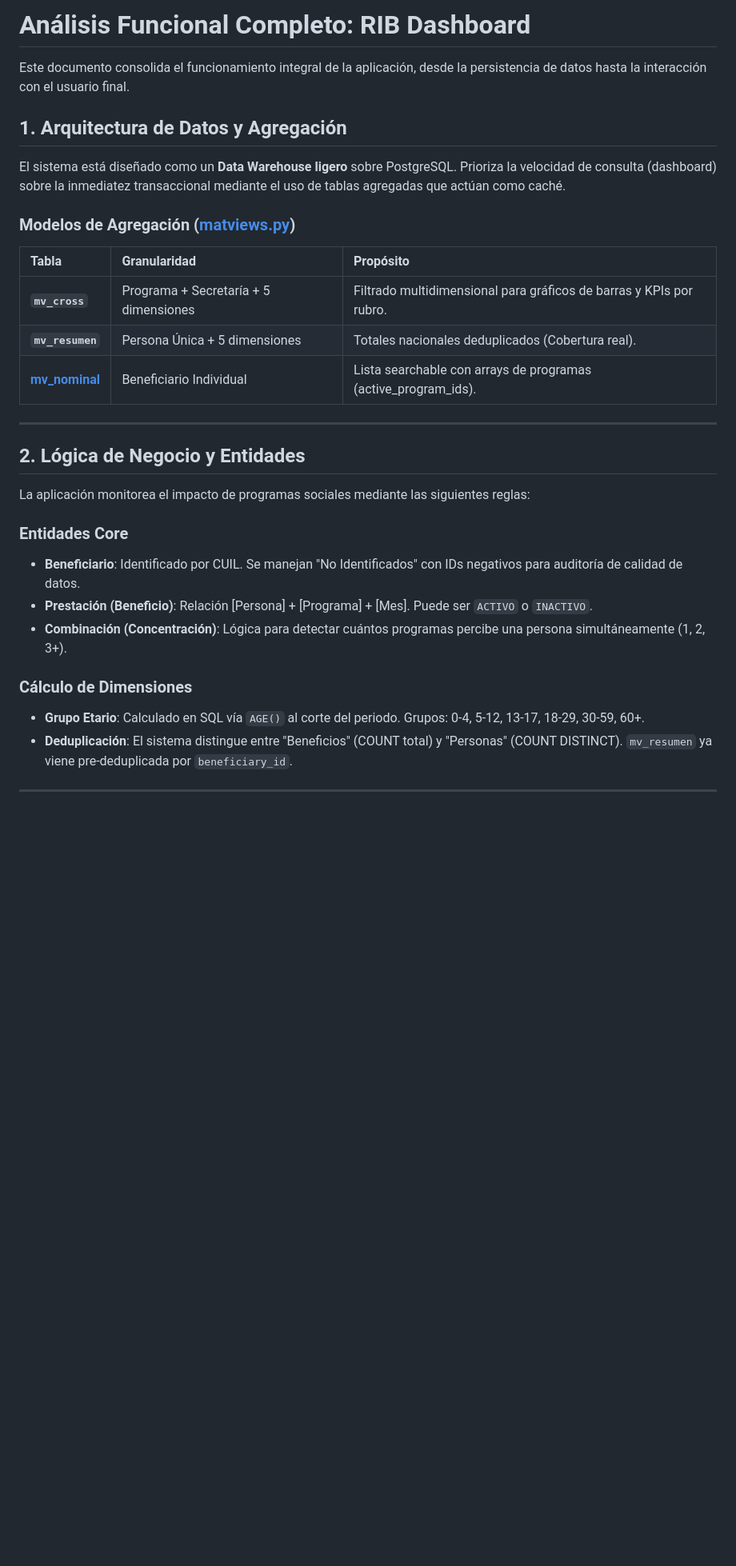
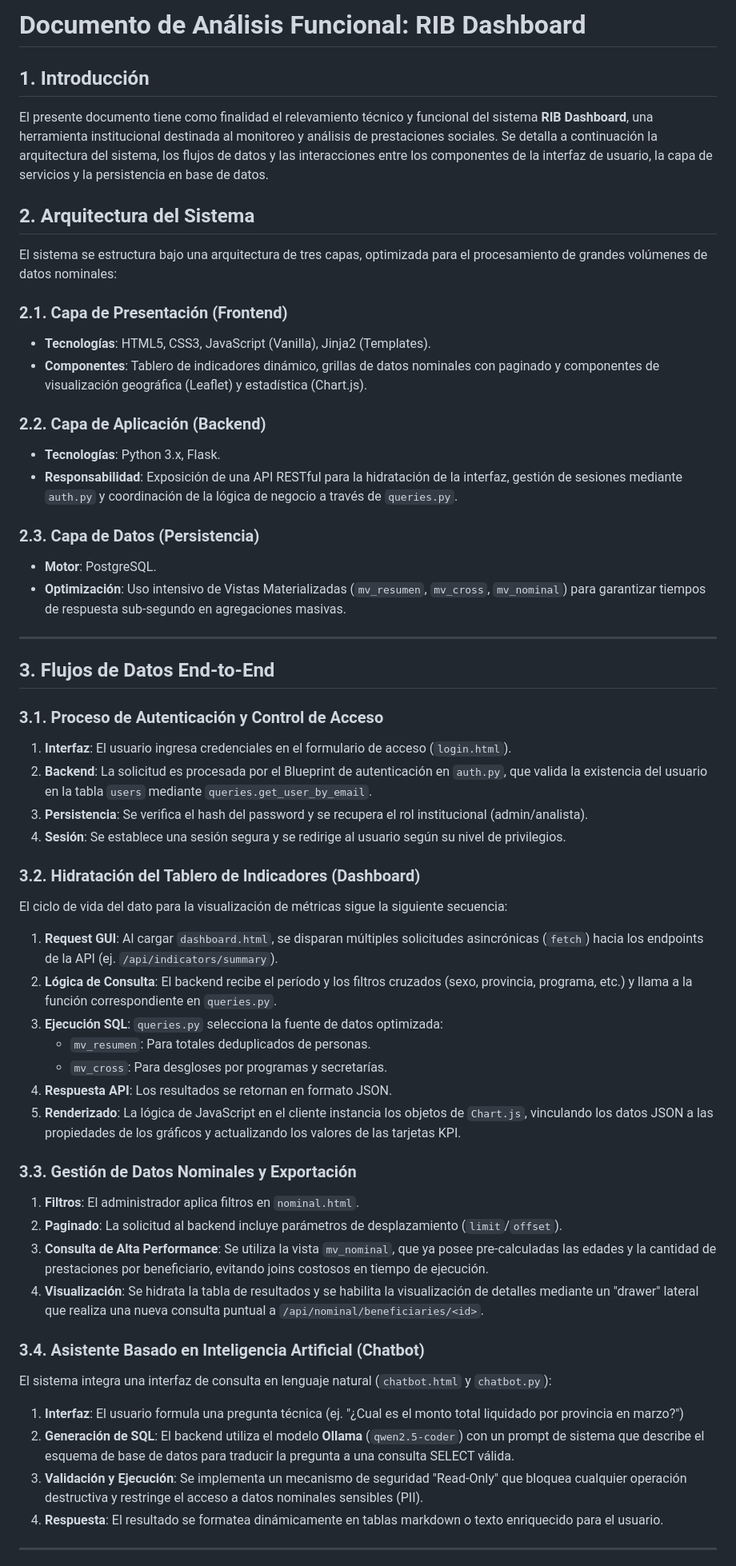
Before and after one commit to facohen/rib-dashboard, a Markdown page: analisis-funcional.md, the part around one of its changes. Shown at 80% size. Drawn GitHub-style; blank space fills up the shorter version.

Commit message:
Actualizacion de analisis funcional y creacion de ADR

```diff
--- a/analisis-funcional.md
+++ b/analisis-funcional.md
@@ -1,32 +1,55 @@
-# Análisis Funcional Completo: RIB Dashboard
+# Documento de Análisis Funcional: RIB Dashboard
 
-Este documento consolida el funcionamiento integral de la aplicación, desde la persistencia de datos hasta la interacción con el usuario final.
+## 1. Introducción
+El presente documento tiene como finalidad el relevamiento técnico y funcional del sistema **RIB Dashboard**, una herramienta institucional destinada al monitoreo y análisis de prestaciones sociales. Se detalla a continuación la arquitectura del sistema, los flujos de datos y las interacciones entre los componentes de la interfaz de usuario, la capa de servicios y la persistencia en base de datos.
 
-## 1. Arquitectura de Datos y Agregación
+## 2. Arquitectura del Sistema
+El sistema se estructura bajo una arquitectura de tres capas, optimizada para el procesamiento de grandes volúmenes de datos nominales:
 
-El sistema está diseñado como un **Data Warehouse ligero** sobre PostgreSQL. Prioriza la velocidad de consulta (dashboard) sobre la inmediatez transaccional mediante el uso de tablas agregadas que actúan como caché.
+### 2.1. Capa de Presentación (Frontend)
+- **Tecnologías**: HTML5, CSS3, JavaScript (Vanilla), Jinja2 (Templates).
+- **Componentes**: Tablero de indicadores dinámico, grillas de datos nominales con paginado y componentes de visualización geográfica (Leaflet) y estadística (Chart.js).
 
-### Modelos de Agregación ([matviews.py](matviews.py))
-| Tabla | Granularidad | Propósito |
-| :--- | :--- | :--- |
-| **`mv_cross`** | Programa + Secretaría + 5 dimensiones | Filtrado multidimensional para gráficos de barras y KPIs por rubro. |
-| **`mv_resumen`** | Persona Única + 5 dimensiones | Totales nacionales deduplicados (Cobertura real). |
-| **[mv_nominal](queries.py#L361-L366)** | Beneficiario Individual | Lista searchable con arrays de programas (active_program_ids). |
+### 2.2. Capa de Aplicación (Backend)
+- **Tecnologías**: Python 3.x, Flask.
+- **Responsabilidad**: Exposición de una API RESTful para la hidratación de la interfaz, gestión de sesiones mediante `auth.py` y coordinación de la lógica de negocio a través de `queries.py`.
+
+### 2.3. Capa de Datos (Persistencia)
+- **Motor**: PostgreSQL.
+- **Optimización**: Uso intensivo de Vistas Materializadas (`mv_resumen`, `mv_cross`, `mv_nominal`) para garantizar tiempos de respuesta sub-segundo en agregaciones masivas.
 
 ---
 
-## 2. Lógica de Negocio y Entidades
+## 3. Flujos de Datos End-to-End
 
-La aplicación monitorea el impacto de programas sociales mediante las siguientes reglas:
+### 3.1. Proceso de Autenticación y Control de Acceso
+1. **Interfaz**: El usuario ingresa credenciales en el formulario de acceso (`login.html`).
+2. **Backend**: La solicitud es procesada por el Blueprint de autenticación en `auth.py`, que valida la existencia del usuario en la tabla `users` mediante `queries.get_user_by_email`.
+3. **Persistencia**: Se verifica el hash del password y se recupera el rol institucional (admin/analista).
+4. **Sesión**: Se establece una sesión segura y se redirige al usuario según su nivel de privilegios.
 
-### Entidades Core
-- **Beneficiario**: Identificado por CUIL. Se manejan "No Identificados" con IDs negativos para auditoría de calidad de datos.
-- **Prestación (Beneficio)**: Relación [Persona] + [Programa] + [Mes]. Puede ser `ACTIVO` o `INACTIVO`.
-- **Combinación (Concentración)**: Lógica para detectar cuántos programas percibe una persona simultáneamente (1, 2, 3+).
+### 3.2. Hidratación del Tablero de Indicadores (Dashboard)
+El ciclo de vida del dato para la visualización de métricas sigue la siguiente secuencia:
+1. **Request GUI**: Al cargar `dashboard.html`, se disparan múltiples solicitudes asincrónicas (`fetch`) hacia los endpoints de la API (ej. `/api/indicators/summary`).
+2. **Lógica de Consulta**: El backend recibe el período y los filtros cruzados (sexo, provincia, programa, etc.) y llama a la función correspondiente en `queries.py`.
+3. **Ejecución SQL**: `queries.py` selecciona la fuente de datos optimizada:
+    - `mv_resumen`: Para totales deduplicados de personas.
+    - `mv_cross`: Para desgloses por programas y secretarías.
+4. **Respuesta API**: Los resultados se retornan en formato JSON.
+5. **Renderizado**: La lógica de JavaScript en el cliente instancia los objetos de `Chart.js`, vinculando los datos JSON a las propiedades de los gráficos y actualizando los valores de las tarjetas KPI.
 
-### Cálculo de Dimensiones
-- **Grupo Etario**: Calculado en SQL vía `AGE()` al corte del periodo. Grupos: 0-4, 5-12, 13-17, 18-29, 30-59, 60+.
-- **Deduplicación**: El sistema distingue entre "Beneficios" (COUNT total) y "Personas" (COUNT DISTINCT). `mv_resumen` ya viene pre-deduplicada por `beneficiary_id`.
+### 3.3. Gestión de Datos Nominales y Exportación
+1. **Filtros**: El administrador aplica filtros en `nominal.html`.
+2. **Paginado**: La solicitud al backend incluye parámetros de desplazamiento (`limit`/`offset`).
+3. **Consulta de Alta Performance**: Se utiliza la vista `mv_nominal`, que ya posee pre-calculadas las edades y la cantidad de prestaciones por beneficiario, evitando joins costosos en tiempo de ejecución.
+4. **Visualización**: Se hidrata la tabla de resultados y se habilita la visualización de detalles mediante un "drawer" lateral que realiza una nueva consulta puntual a `/api/nominal/beneficiaries/<id>`.
+
+### 3.4. Asistente Basado en Inteligencia Artificial (Chatbot)
+El sistema integra una interfaz de consulta en lenguaje natural (`chatbot.html` y `chatbot.py`):
+1. **Interfaz**: El usuario formula una pregunta técnica (ej. "¿Cual es el monto total liquidado por provincia en marzo?")
+2. **Generación de SQL**: El backend utiliza el modelo **Ollama** (`qwen2.5-coder`) con un prompt de sistema que describe el esquema de base de datos para traducir la pregunta a una consulta SELECT válida.
+3. **Validación y Ejecución**: Se implementa un mecanismo de seguridad "Read-Only" que bloquea cualquier operación destructiva y restringe el acceso a datos nominales sensibles (PII).
+4. **Respuesta**: El resultado se formatea dinámicamente en tablas markdown o texto enriquecido para el usuario.
 
 ---
 
```
Also changed, not shown: other parts of analisis-funcional.md (+15 -63 lines), Architecture decision record.md (added, +89 -0 lines).
